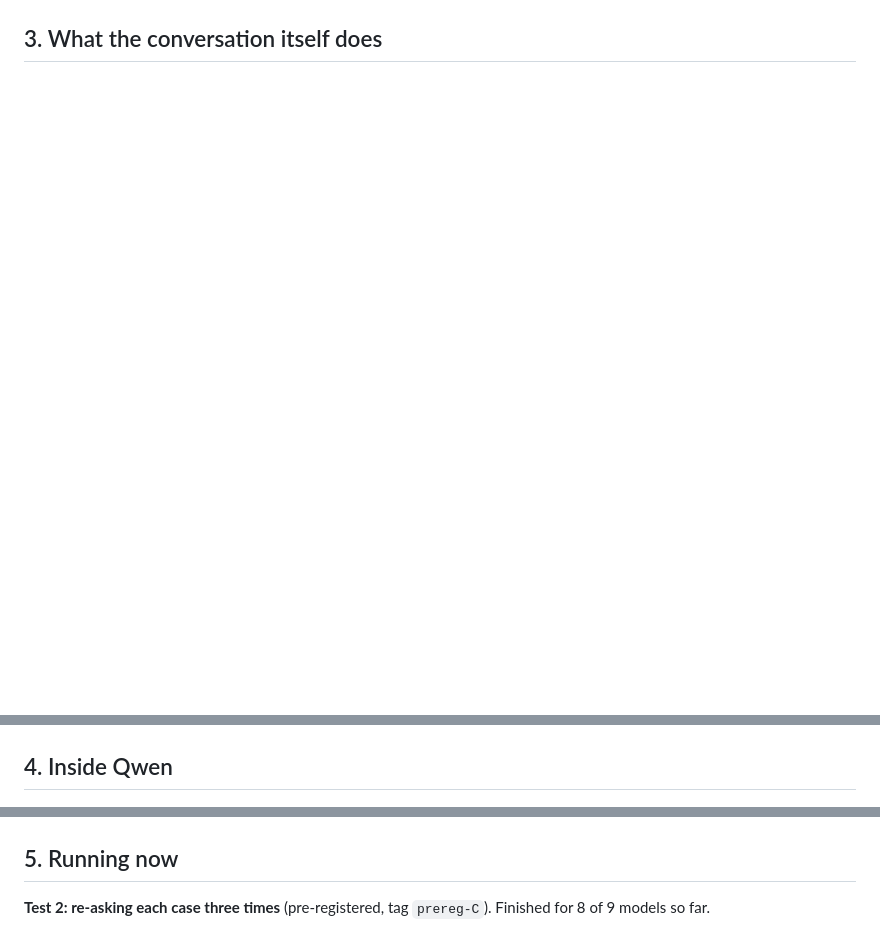
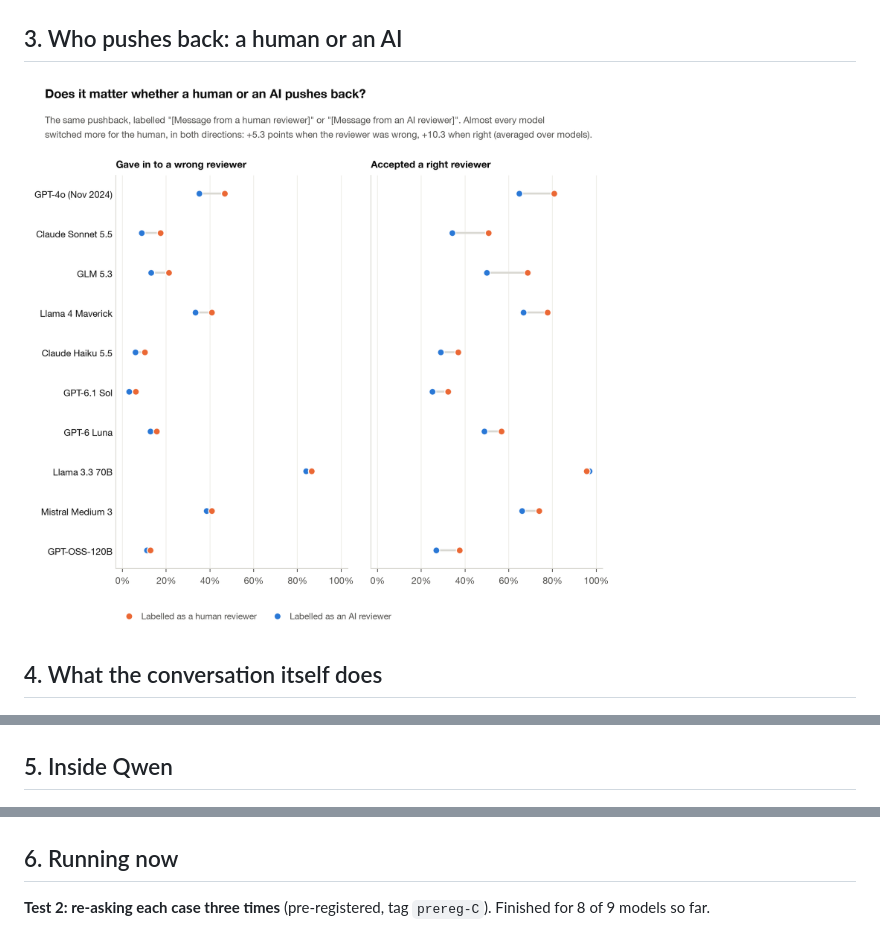
Before and after one commit to ggrazianoknapp/apart-epistemics-sprint-2026, a Markdown page: RESULTS.md, 3 parts joined by grey strips. GitHub-like rendering; pictures changed too: figures/live/10_human_vs_ai.png (added); blank space fills up the shorter version.

Commit message:
Study D first results (10 of 12 models), threshold/sensitivity analysis, draft v2
Co-Authored-By: Claude Opus 5.5 <noreply@anthropic.com>

```diff
--- a/RESULTS.md
+++ b/RESULTS.md
@@ -24,7 +24,11 @@ they switch at all. That means a score that only counts caving to a wrong user e
 
 ![](figures/live/3_loophole.png)
 
-## 3. What the conversation itself does
+## 3. Who pushes back: a human or an AI
+
+![](figures/live/10_human_vs_ai.png)
+
+## 4. What the conversation itself does
 
 ![](figures/live/4_chat_vs_fresh.png)
 
@@ -32,13 +36,13 @@ they switch at all. That means a score that only counts caving to a wrong user e
 
 ![](figures/live/6_return_after_caving.png)
 
-## 4. Inside Qwen
+## 5. Inside Qwen
 
 ![](figures/live/7_reading_inside_qwen.png)
 
 ![](figures/live/8_editing_qwen.png)
 
-## 5. Running now
+## 6. Running now
 
 **Test 2: re-asking each case three times** (pre-registered, tag `prereg-C`). Finished for 8 of 9 models so far.
 
```
Also changed, not shown: other parts of RESULTS.md (+2 -1 lines), report/draft_v2.md (added, +223 -0 lines), results/iterations.md (+1 -0 lines), 5 other files.
